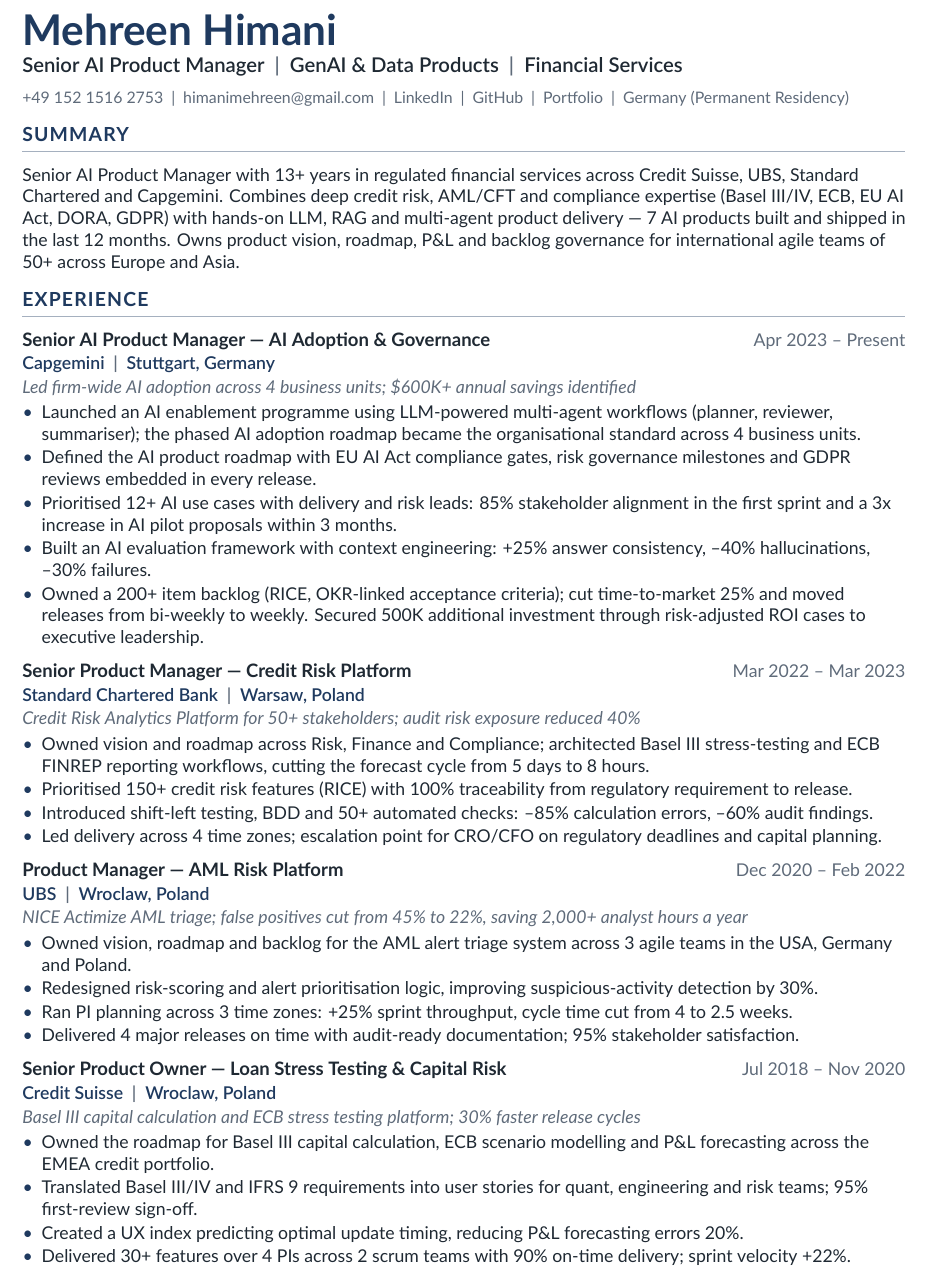
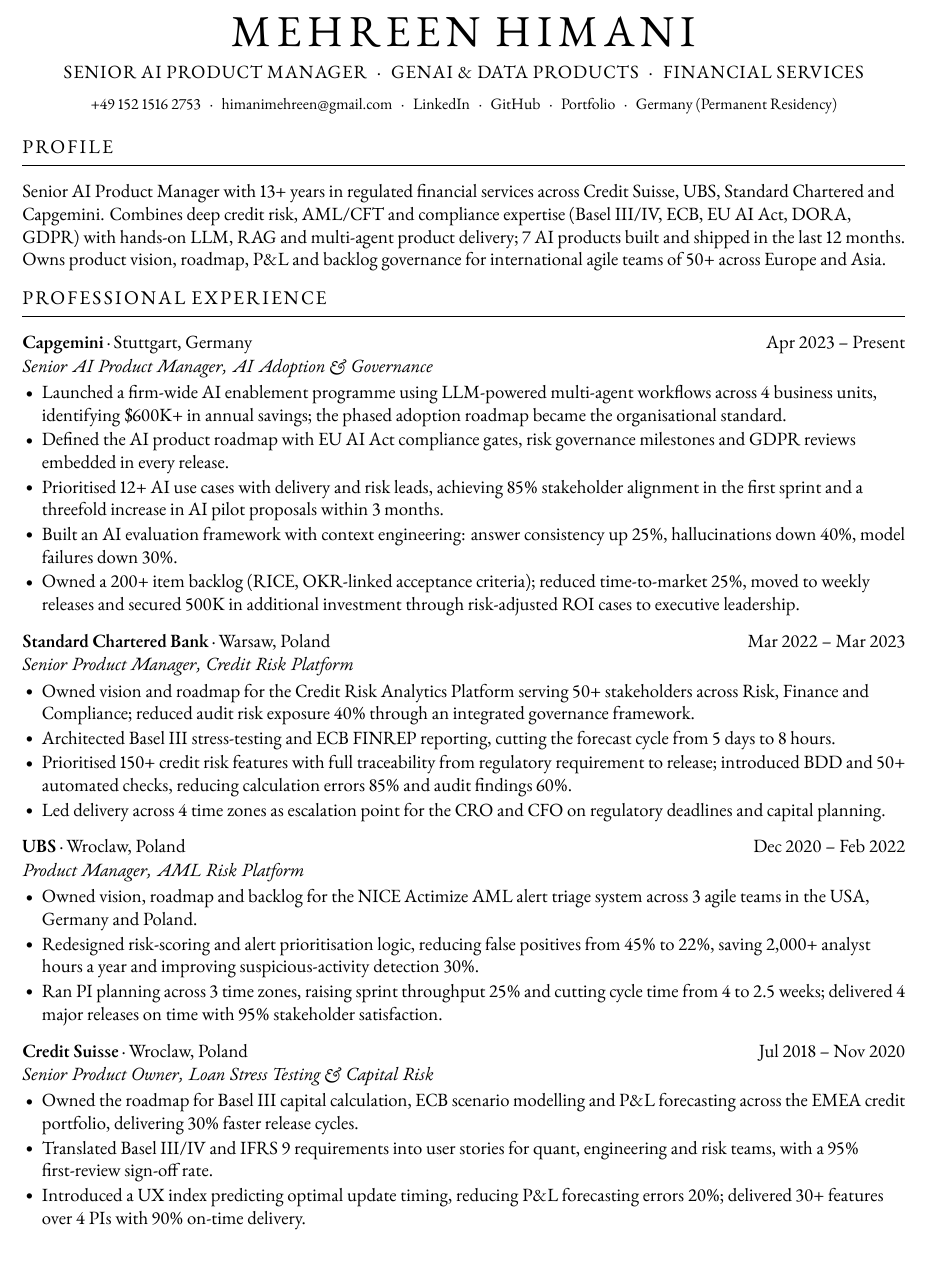
Before and after one commit to mehreenhimani/MehreenHimani, a LaTeX CV (cv/Mehreen_Himani_CV_Senior_AI_Product_Manager.tex): part of page 1 of 2, cut at the place of the change. Compiled offline with XeLaTeX; a missing font is replaced by an installed copy or a similar font.

Commit message:
Restyle CV as a monochrome executive layout in EB Garamond
Co-Authored-By: Claude Opus 5.5 <noreply@anthropic.com>
Claude-Session: https://claude.ai/code/session_01ThxHJHUXjZQDSYgzXfjN6q

```diff
--- a/cv/Mehreen_Himani_CV_Senior_AI_Product_Manager.tex
+++ b/cv/Mehreen_Himani_CV_Senior_AI_Product_Manager.tex
@@ -51,72 +46,73 @@
 \begin{document}
 
 % ---------- Header ----------
-{\color{accent}\bfseries\fontsize{24}{28}\selectfont Mehreen Himani}\\[3pt]
-{\fontsize{11.5}{14}\selectfont\semibold Senior AI Product Manager \sep GenAI \& Data Products \sep Financial Services}\\[5pt]
-{\color{muted}\small
-+49 152 1516 2753 \sep \href{mailto:himanimehreen@gmail.com}{himanimehreen@gmail.com} \sep
-\href{https://www.linkedin.com/in/mehreenhimani/}{LinkedIn} \sep
-\href{https://github.com/mehreenhimani}{GitHub} \sep
-\href{https://mehreens-ai-story.lovable.app}{Portfolio} \sep
-Germany (Permanent Residency)}
+\begin{center}
+  {\fontsize{25}{28}\selectfont\addfontfeature{LetterSpace=14}MEHREEN HIMANI}\\[5pt]
+  {\addfontfeature{LetterSpace=6}\MakeUppercase{Senior AI Product Manager \sep GenAI \& Data Products \sep Financial Services}}\\[5pt]
+  {\small
+  +49 152 1516 2753 \sep \href{mailto:himanimehreen@gmail.com}{himanimehreen@gmail.com} \sep
+  \href{https://www.linkedin.com/in/mehreenhimani/}{LinkedIn} \sep
+  \href{https://github.com/mehreenhimani}{GitHub} \sep
+  \href{https://mehreens-ai-story.lovable.app}{Portfolio} \sep
+  Germany (Permanent Residency)}
+\end{center}
+\vspace{-6pt}
 
 % ---------- Summary ----------
-\section{Summary}
+\section{Profile}
 Senior AI Product Manager with 13+ years in regulated financial services across Credit Suisse, UBS, Standard Chartered
 and Capgemini. Combines deep credit risk, AML/CFT and compliance expertise (Basel III/IV, ECB, EU AI Act, DORA, GDPR)
-with hands-on LLM, RAG and multi-agent product delivery --- 7 AI products built and shipped in the last 12 months.
+with hands-on LLM, RAG and multi-agent product delivery; 7 AI products built and shipped in the last 12 months.
 Owns product vision, roadmap, P\&L and backlog governance for international agile teams of 50+ across Europe and Asia.
 
 % ---------- Experience ----------
-\section{Experience}
+\section{Professional Experience}
 
-\role{Senior AI Product Manager --- AI Adoption \& Governance}{Apr 2023 -- Present}{Capgemini \sep Stuttgart, Germany}
-{Led firm-wide AI adoption across 4 business units; \$600K+ annual savings identified}
+\role{Capgemini}{Stuttgart, Germany}{Apr 2023 -- Present}{Senior AI Product Manager, AI Adoption \& Governance}
 \begin{itemize}
-  \item Launched an AI enablement programme using LLM-powered multi-agent workflows (planner, reviewer, summariser);
-        the phased AI adoption roadmap became the organisational standard across 4 business units.
+  \item Launched a firm-wide AI enablement programme using LLM-powered multi-agent workflows across 4 business units,
+        identifying \$600K+ in annual savings; the phased adoption roadmap became the organisational standard.
   \item Defined the AI product roadmap with EU AI Act compliance gates, risk governance milestones and GDPR reviews
         embedded in every release.
-  \item Prioritised 12+ AI use cases with delivery and risk leads: 85\% stakeholder alignment in the first sprint and a
-        3x increase in AI pilot proposals within 3 months.
-  \item Built an AI evaluation framework with context engineering: +25\% answer consistency, --40\% hallucinations, --30\% failures.
-  \item Owned a 200+ item backlog (RICE, OKR-linked acceptance criteria); cut time-to-market 25\% and moved releases from
-        bi-weekly to weekly. Secured 500K additional investment through risk-adjusted ROI cases to executive leadership.
+  \item Prioritised 12+ AI use cases with delivery and risk leads, achieving 85\% stakeholder alignment in the first sprint
+        and a threefold increase in AI pilot proposals within 3 months.
+  \item Built an AI evaluation framework with context engineering: answer consistency up 25\%, hallucinations down 40\%,
+        model failures down 30\%.
+  \item Owned a 200+ item backlog (RICE, OKR-linked acceptance criteria); reduced time-to-market 25\%, moved to weekly
+        releases and secured 500K in additional investment through risk-adjusted ROI cases to executive leadership.
 \end{itemize}
 \gap
 
-\role{Senior Product Manager --- Credit Risk Platform}{Mar 2022 -- Mar 2023}{Standard Chartered Bank \sep Warsaw, Poland}
-{Credit Risk Analytics Platform for 50+ stakeholders; audit risk exposure reduced 40\%}
+\role{Standard Chartered Bank}{Warsaw, Poland}{Mar 2022 -- Mar 2023}{Senior Product Manager, Credit Risk Platform}
 \begin{itemize}
-  \item Owned vision and roadmap across Risk, Finance and Compliance; architected Basel III stress-testing and ECB FINREP
-        reporting workflows, cutting the forecast cycle from 5 days to 8 hours.
-  \item Prioritised 150+ credit risk features (RICE) with 100\% traceability from regulatory requirement to release.
-  \item Introduced shift-left testing, BDD and 50+ automated checks: --85\% calculation errors, --60\% audit findings.
-  \item Led delivery across 4 time zones; escalation point for CRO/CFO on regulatory deadlines and capital planning.
+  \item Owned vision and roadmap for the Credit Risk Analytics Platform serving 50+ stakeholders across Risk, Finance and
+        Compliance; reduced audit risk exposure 40\% through an integrated governance framework.
+  \item Architected Basel III stress-testing and ECB FINREP reporting, cutting the forecast cycle from 5 days to 8 hours.
+  \item Prioritised 150+ credit risk features with full traceability from regulatory requirement to release; introduced
+        BDD and 50+ automated checks, reducing calculation errors 85\% and audit findings 60\%.
+  \item Led delivery across 4 time zones as escalation point for the CRO and CFO on regulatory deadlines and capital planning.
 \end{itemize}
 \gap
 
-\role{Product Manager --- AML Risk Platform}{Dec 2020 -- Feb 2022}{UBS \sep Wroclaw, Poland}
-{NICE Actimize AML triage; false positives cut from 45\% to 22\%, saving 2,000+ analyst hours a year}
+\role{UBS}{Wroclaw, Poland}{Dec 2020 -- Feb 2022}{Product Manager, AML Risk Platform}
 \begin{itemize}
-  \item Owned vision, roadmap and backlog for the AML alert triage system across 3 agile teams in the USA, Germany and Poland.
-  \item Redesigned risk-scoring and alert prioritisation logic, improving suspicious-activity detection by 30\%.
-  \item Ran PI planning across 3 time zones: +25\% sprint throughput, cycle time cut from 4 to 2.5 weeks.
-  \item Delivered 4 major releases on time with audit-ready documentation; 95\% stakeholder satisfaction.
+  \item Owned vision, roadmap and backlog for the NICE Actimize AML alert triage system across 3 agile teams in the USA,
+        Germany and Poland.
+  \item Redesigned risk-scoring and alert prioritisation logic, reducing false positives from 45\% to 22\%, saving 2,000+
+        analyst hours a year and improving suspicious-activity detection 30\%.
+  \item Ran PI planning across 3 time zones, raising sprint throughput 25\% and cutting cycle time from 4 to 2.5 weeks;
+        delivered 4 major releases on time with 95\% stakeholder satisfaction.
 \end{itemize}
 \gap
 
-\role{Senior Product Owner --- Loan Stress Testing \& Capital Risk}{Jul 2018 -- Nov 2020}{Credit Suisse \sep Wroclaw, Poland}
-{Basel III capital calculation and ECB stress testing platform; 30\% faster release cycles}
+\role{Credit Suisse}{Wroclaw, Poland}{Jul 2018 -- Nov 2020}{Senior Product Owner, Loan Stress Testing \& Capital Risk}
 \begin{itemize}
   \item Owned the roadmap for Basel III capital calculation, ECB scenario modelling and P\&L forecasting across the EMEA
-        credit portfolio.
-  \item Translated Basel III/IV and IFRS 9 requirements into user stories for quant, engineering and risk teams;
-        95\% first-review sign-off.
-  \item Created a UX index predicting optimal update timing, reducing P\&L forecasting errors 20\%.
-  \item Delivered 30+ features over 4 PIs across 2 scrum teams with 90\% on-time delivery; sprint velocity +22\%.
+        credit portfolio, delivering 30\% faster release cycles.
+  \item Translated Basel III/IV and IFRS 9 requirements into user stories for quant, engineering and risk teams, with a
+        95\% first-review sign-off rate.
+  \item Introduced a UX index predicting optimal update timing, reducing P\&L forecasting errors 20\%; delivered 30+
+        features over 4 PIs with 90\% on-time delivery.
 \end{itemize}
 \gap
 
-\role{Product Owner --- Post-Trade Settlement}{May 2017 -- Jun 2018}{Credit Suisse \sep London, UK}
-{Owned \$400K P\&L for EMEA/US/APAC settlement automation}
@@ -127,3 +125,4 @@
 \end{itemize}
 \gap
 
+\role{Wipro Technologies}{Pune, India}{Jan 2013 -- Apr 2017}{Associate Product Manager}
```
Also changed, not shown: cv/Mehreen_Himani_CV_Senior_AI_Product_Manager.pdf, cv/Mehreen_Himani_CV_Senior_AI_Product_Manager.tex (134 more changed lines).
